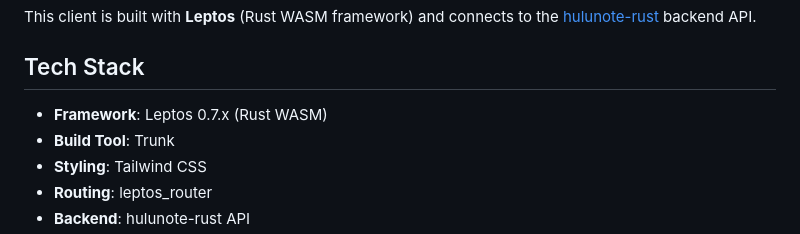
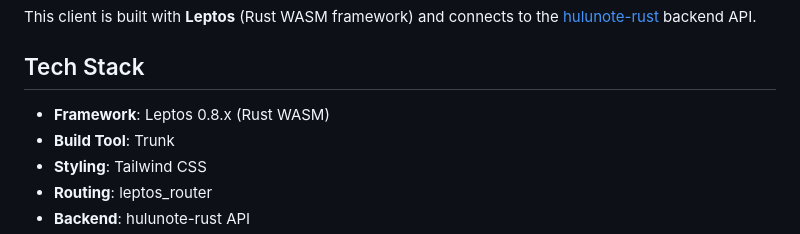
Before and after one commit to ypyf/hulunote-app, a Markdown page: README.md, the part around the change. GitHub-like rendering.

```diff
--- a/README.md
+++ b/README.md
@@ -8,7 +8,7 @@ This client is built with **Leptos** (Rust WASM framework) and connects to the [
 
 ## Tech Stack
 
-- **Framework**: Leptos 0.7.x (Rust WASM)
+- **Framework**: Leptos 0.8.x (Rust WASM)
 - **Build Tool**: Trunk
 - **Styling**: Tailwind CSS
 - **Routing**: leptos_router
```
Also changed, not shown: docs/API_REFERENCE.md (+65 -19 lines).
